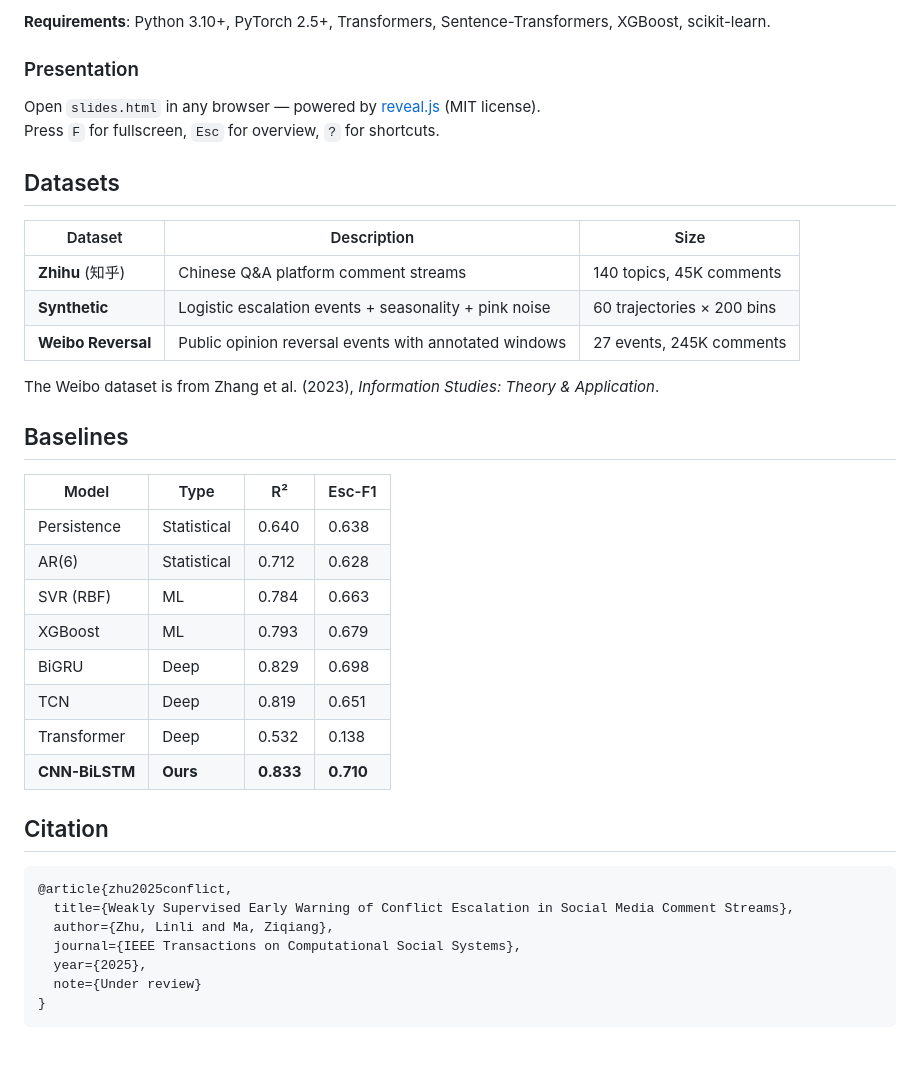
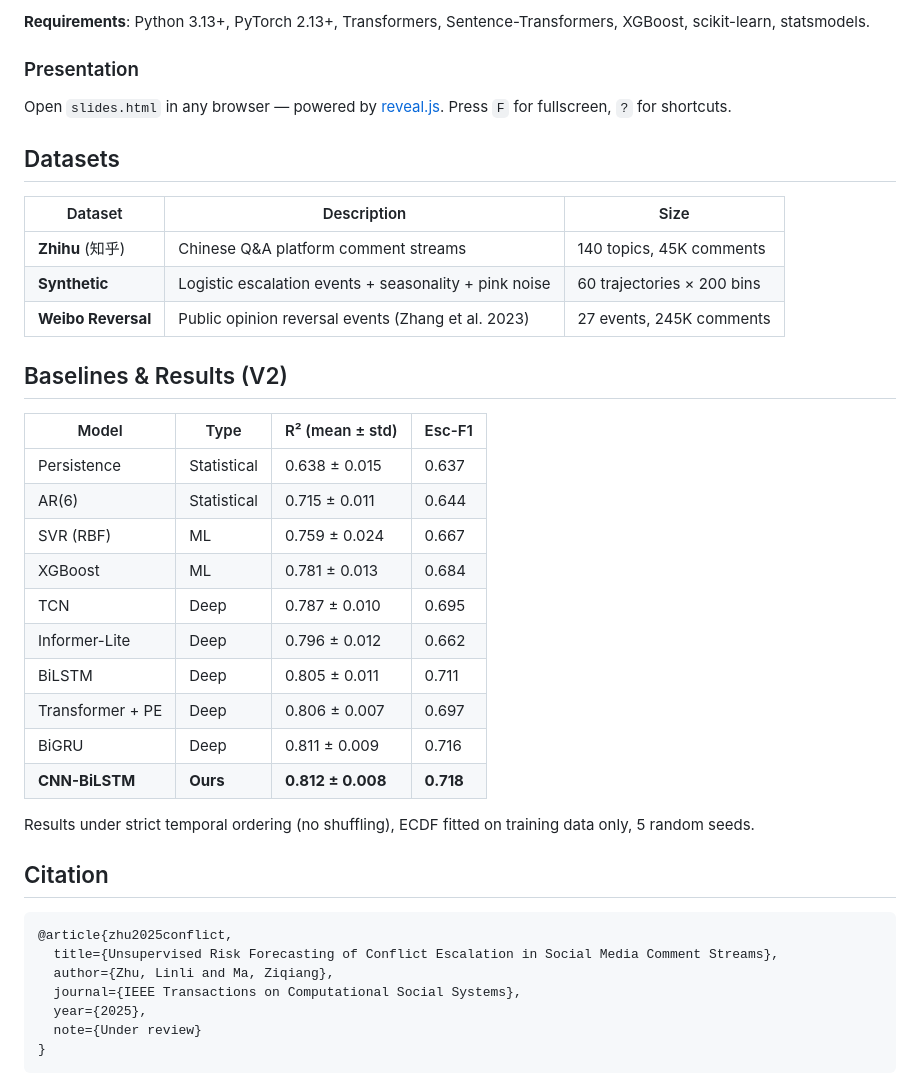
Before and after one commit to Megalomanian/conflict-early-warning, a Markdown page: README.md, the part around one of its changes. GitHub-like rendering; blank space fills up the shorter version.

````diff
--- a/README.md
+++ b/README.md
@@ -90,11 +82,10 @@ python3 run_experiments.py
 ```
 
-**Requirements**: Python 3.10+, PyTorch 2.5+, Transformers, Sentence-Transformers, XGBoost, scikit-learn.
+**Requirements**: Python 3.13+, PyTorch 2.13+, Transformers, Sentence-Transformers, XGBoost, scikit-learn, statsmodels.
 
 ### Presentation
 
-Open `slides.html` in any browser — powered by [reveal.js](https://revealjs.com/) (MIT license).
-Press `F` for fullscreen, `Esc` for overview, `?` for shortcuts.
+Open `slides.html` in any browser — powered by [reveal.js](https://revealjs.com/). Press `F` for fullscreen, `?` for shortcuts.
 
 ## Datasets
 
@@ -102,28 +93,30 @@ Press `F` for fullscreen, `Esc` for overview, `?` for shortcuts.
 |---------|-------------|------|
 | **Zhihu** (知乎) | Chinese Q&A platform comment streams | 140 topics, 45K comments |
 | **Synthetic** | Logistic escalation events + seasonality + pink noise | 60 trajectories × 200 bins |
-| **Weibo Reversal** | Public opinion reversal events with annotated windows | 27 events, 245K comments |
+| **Weibo Reversal** | Public opinion reversal events (Zhang et al. 2023) | 27 events, 245K comments |
 
-The Weibo dataset is from Zhang et al. (2023), *Information Studies: Theory & Application*.
+## Baselines & Results (V2)
 
-## Baselines
+| Model | Type | R² (mean ± std) | Esc-F1 |
+|-------|------|-----------------|--------|
+| Persistence | Statistical | 0.638 ± 0.015 | 0.637 |
+| AR(6) | Statistical | 0.715 ± 0.011 | 0.644 |
+| SVR (RBF) | ML | 0.759 ± 0.024 | 0.667 |
+| XGBoost | ML | 0.781 ± 0.013 | 0.684 |
+| TCN | Deep | 0.787 ± 0.010 | 0.695 |
+| Informer-Lite | Deep | 0.796 ± 0.012 | 0.662 |
+| BiLSTM | Deep | 0.805 ± 0.011 | 0.711 |
+| Transformer + PE | Deep | 0.806 ± 0.007 | 0.697 |
+| BiGRU | Deep | 0.811 ± 0.009 | 0.716 |
+| **CNN-BiLSTM** | **Ours** | **0.812 ± 0.008** | **0.718** |
 
-| Model | Type | R² | Esc-F1 |
-|-------|------|-----|--------|
-| Persistence | Statistical | 0.640 | 0.638 |
-| AR(6) | Statistical | 0.712 | 0.628 |
-| SVR (RBF) | ML | 0.784 | 0.663 |
-| XGBoost | ML | 0.793 | 0.679 |
-| BiGRU | Deep | 0.829 | 0.698 |
-| TCN | Deep | 0.819 | 0.651 |
-| Transformer | Deep | 0.532 | 0.138 |
-| **CNN-BiLSTM** | **Ours** | **0.833** | **0.710** |
+Results under strict temporal ordering (no shuffling), ECDF fitted on training data only, 5 random seeds.
 
 ## Citation
 
 ```bibtex
 @article{zhu2025conflict,
-  title={Weakly Supervised Early Warning of Conflict Escalation in Social Media Comment Streams},
+  title={Unsupervised Risk Forecasting of Conflict Escalation in Social Media Comment Streams},
   author={Zhu, Linli and Ma, Ziqiang},
   journal={IEEE Transactions on Computational Social Systems},
   year={2025},
````
Also changed, not shown: other parts of README.md (+39 -47 lines).
